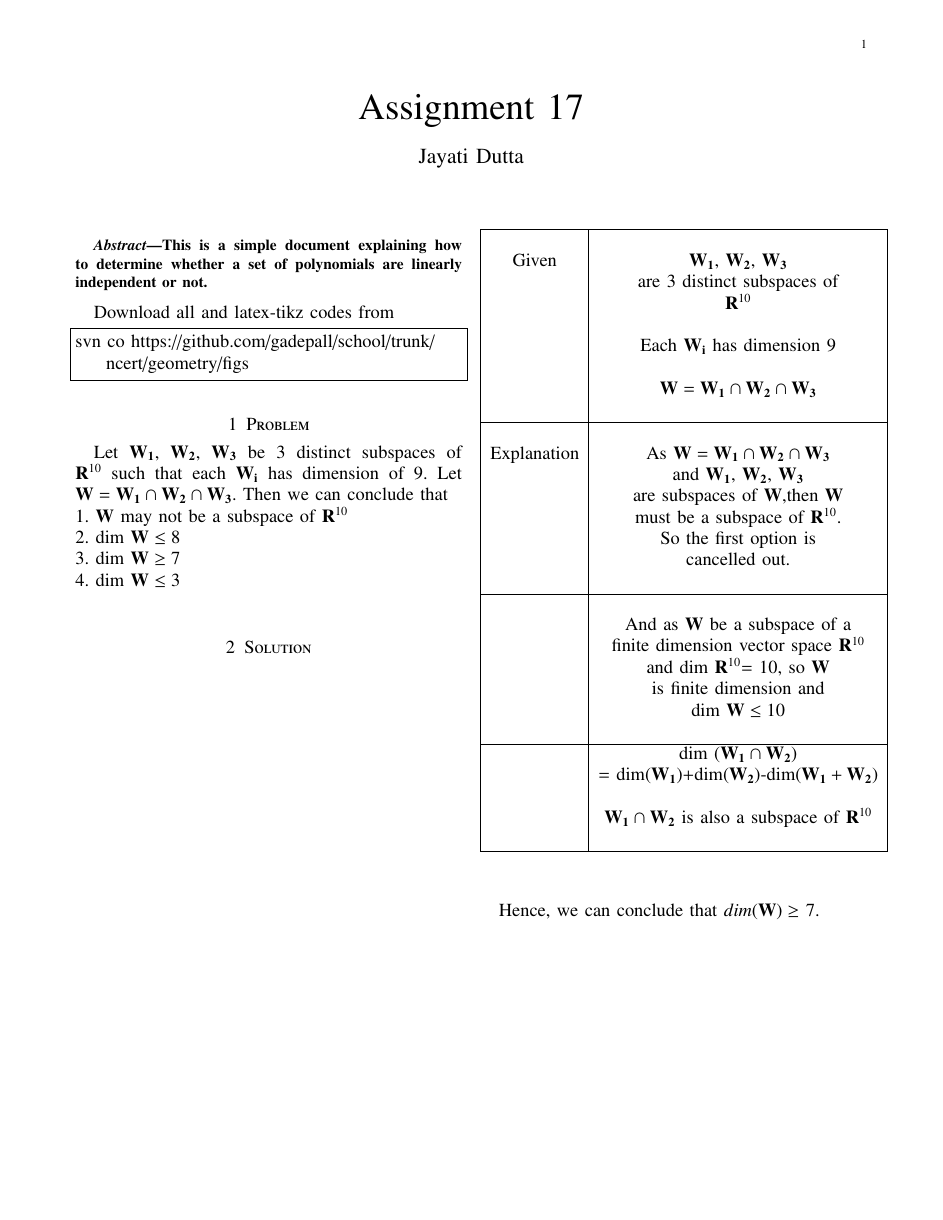
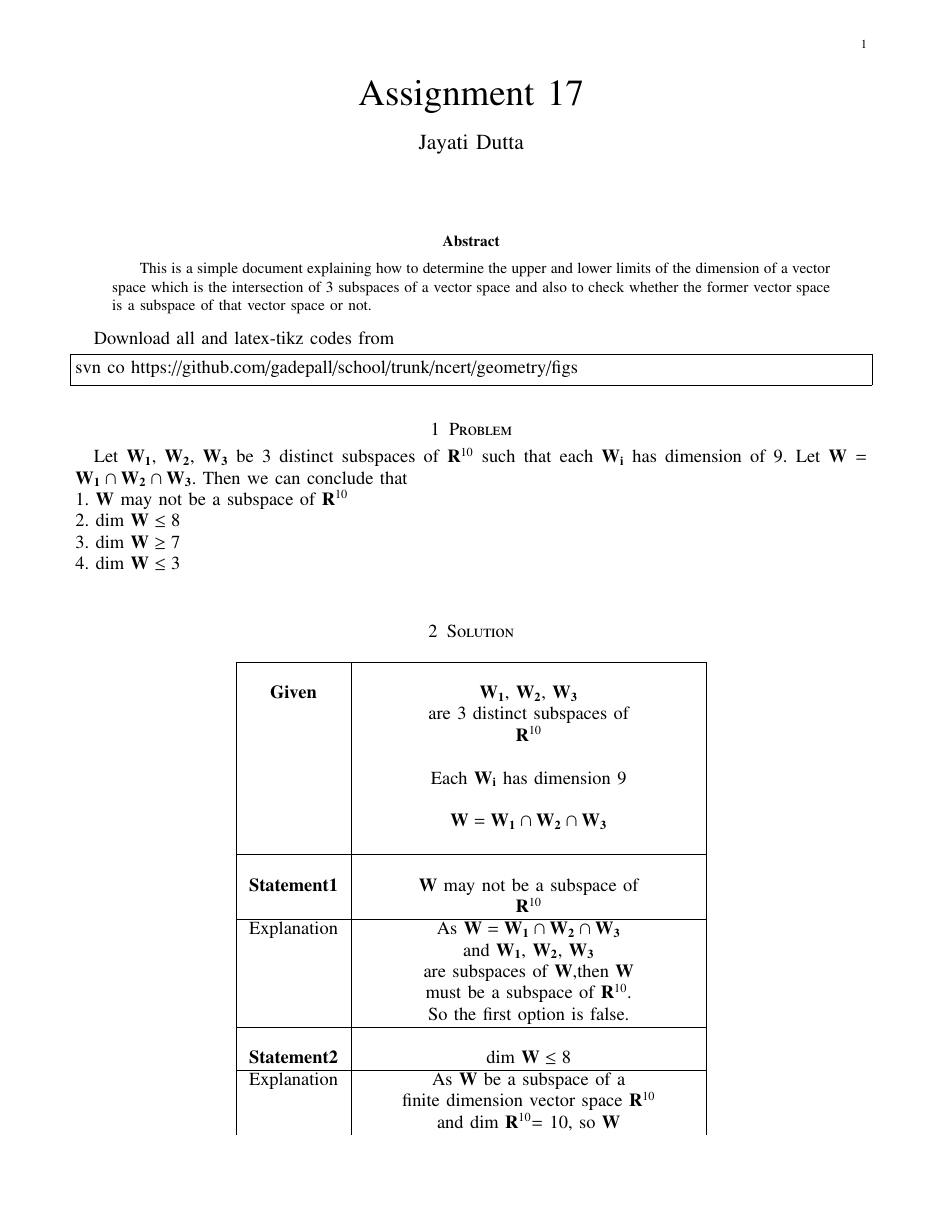
Before and after one commit to JayatiD93/EE5609_Assignment_17, a LaTeX paper (document21.tex): page 1 of 2 before the commit and page 1 of 3 after it. Compiled offline with pdfLaTeX.

Commit message:
2nd commit

```diff
--- a/document21.tex
+++ b/document21.tex
@@ -1,4 +1,4 @@
-\documentclass[journal,12pt,twocolumn]{IEEEtran}
+\documentclass[journal,12pt,onecolumn]{IEEEtran}
 %
 \usepackage{setspace}
 \usepackage{gensymb}
@@ -185,7 +185,7 @@ columns=fullflexible
 
 
 \begin{abstract}
-This is a simple document explaining how to determine whether a set of polynomials are linearly independent or not.
+This is a simple document explaining how to determine the upper and lower limits of the dimension of a vector space which is the intersection of 3 subspaces of a vector space and also to check whether the former vector space is a subspace of that vector space or not.
 \end{abstract}
 
 %Download all python codes
@@ -209,13 +209,12 @@ Let $\vec{W_1}$, $\vec{W_2}$, $\vec{W_3}$ be 3 distinct subspaces of $\vec{R}^{1
 3. dim $\vec{W} \geq 7$\\
 4. dim $\vec{W} \leq 3$\\
 
+
 \section{Solution}
-\begin{table}[h!]
-\begin{center}
-\begin{tabular}{|c|c|}
+\begin{longtable}{|c|c|}
 \hline
-& \\
-Given & $\vec{W_1}$, $\vec{W_2}$, $\vec{W_3}$\\
+\multirow{3}{*}{} & \\
+$\textbf{Given}$ & $\vec{W_1}$, $\vec{W_2}$, $\vec{W_3}$\\
 & are 3 distinct subspaces of \\
 & $\vec{R}^{10}$\\
 & \\
@@ -224,22 +223,25 @@ Given & $\vec{W_1}$, $\vec{W_2}$, $\vec{W_3}$\\
 & $\vec{W} = \vec{W_1} \cap \vec{W_2} \cap \vec{W_3}$\\
 & \\
 \hline
-& \\
+\multirow{3}{*}{} & \\
+\textbf{Statement1} & $\vec{W}$ may not be a subspace of\\
+& $\vec{R}^{10}$\\
+\hline
 Explanation & As $\vec{W} = \vec{W_1} \cap \vec{W_2}\cap \vec{W_3}$\\
 & and $\vec{W_1}$, $\vec{W_2}$, $\vec{W_3}$ \\
 & are subspaces of $\vec{W}$,then $\vec{W}$\\
 & must be a subspace of $\vec{R}^{10}$.\\
-& So the first option is \\
-& cancelled out.\\
-& \\
+& So the first option is false.\\
 \hline
-& \\
-& And as $\vec{W}$ be a subspace of a \\
+\multirow{3}{*}{} & \\
+\textbf{Statement2} & dim $\vec{W} \leq 8$\\
+\hline
+Explanation & As $\vec{W}$ be a subspace of a \\
 & finite dimension vector space $\vec{R}^{10}$ \\
 & and dim $\vec{R}^{10}$= 10, so $\vec{W}$ \\
 & is finite dimension and \\
 & dim $\vec{W} \leq 10$ \\
 & \\
 \hline
-& dim ($\vec{W_1} \cap \vec{W_2}$)\\
+$\textbf{Theorem}$ & dim ($\vec{W_1} \cap \vec{W_2}$)\\
 & = dim($\vec{W_1}$)+dim($\vec{W_2}$)-dim($\vec{W_1}+\vec{W_2}$)\\
@@ -247,5 +249,3 @@ Explanation & As $\vec{W} = \vec{W_1} \cap \vec{W_2}\cap \vec{W_3}$\\
 & $\vec{W_1} \cap \vec{W_2}$ is also a subspace of $\vec{R}^{10}$\\
 & \\
 \hline
-\end{tabular}
-\end{center}
@@ -300,5 +304,6 @@ Proof & Let us consider $\vec{V}=\vec{R}^{10}$ and $dim(\vec{V})=10$\\
-\end{table}
-
+\caption{$\textbf{Solution summary}$}
+\label{table:1}
+\end{longtable}
 Hence, we can conclude that $dim(\vec{W}) \geq$ 7.
 %\renewcommand{\theequation}{\theenumi}
 %\begin{enumerate}[label=\thesection.\arabic*.,ref=\thesection.\theenumi]
```
Also changed, not shown: document21.pdf, document21.tex (38 more changed lines).
